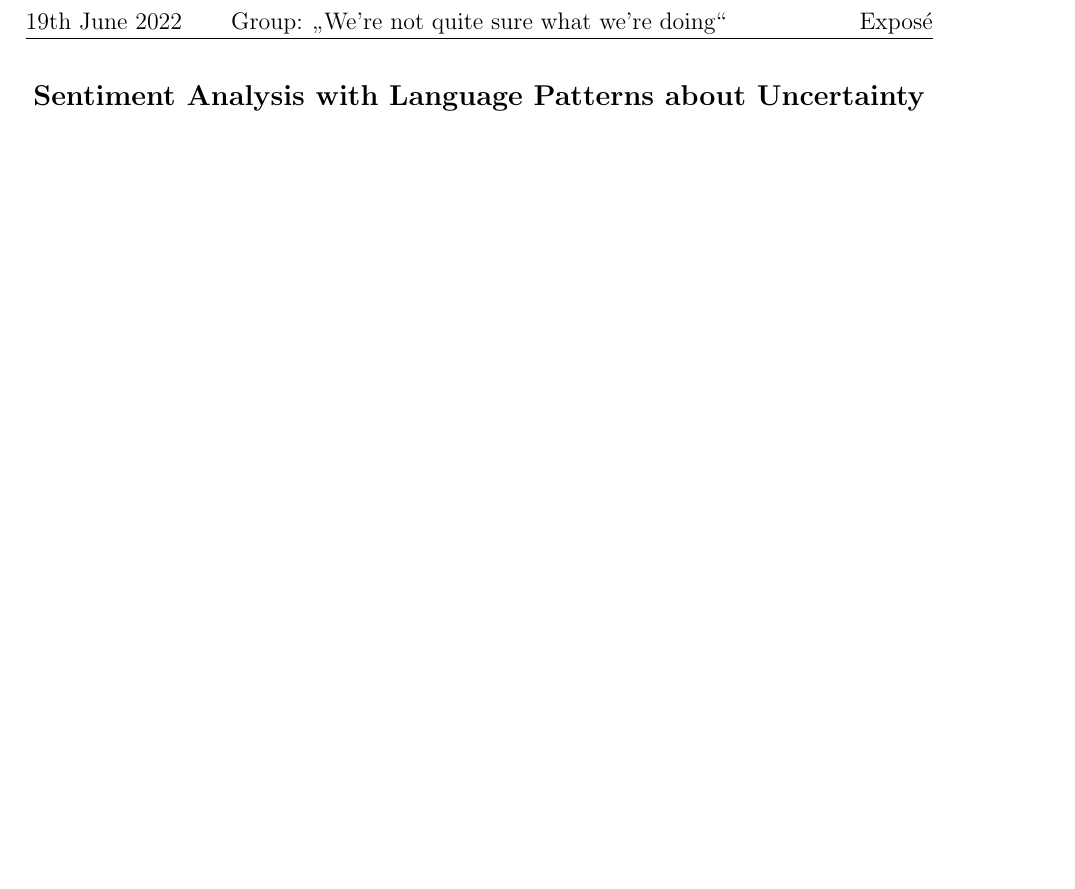
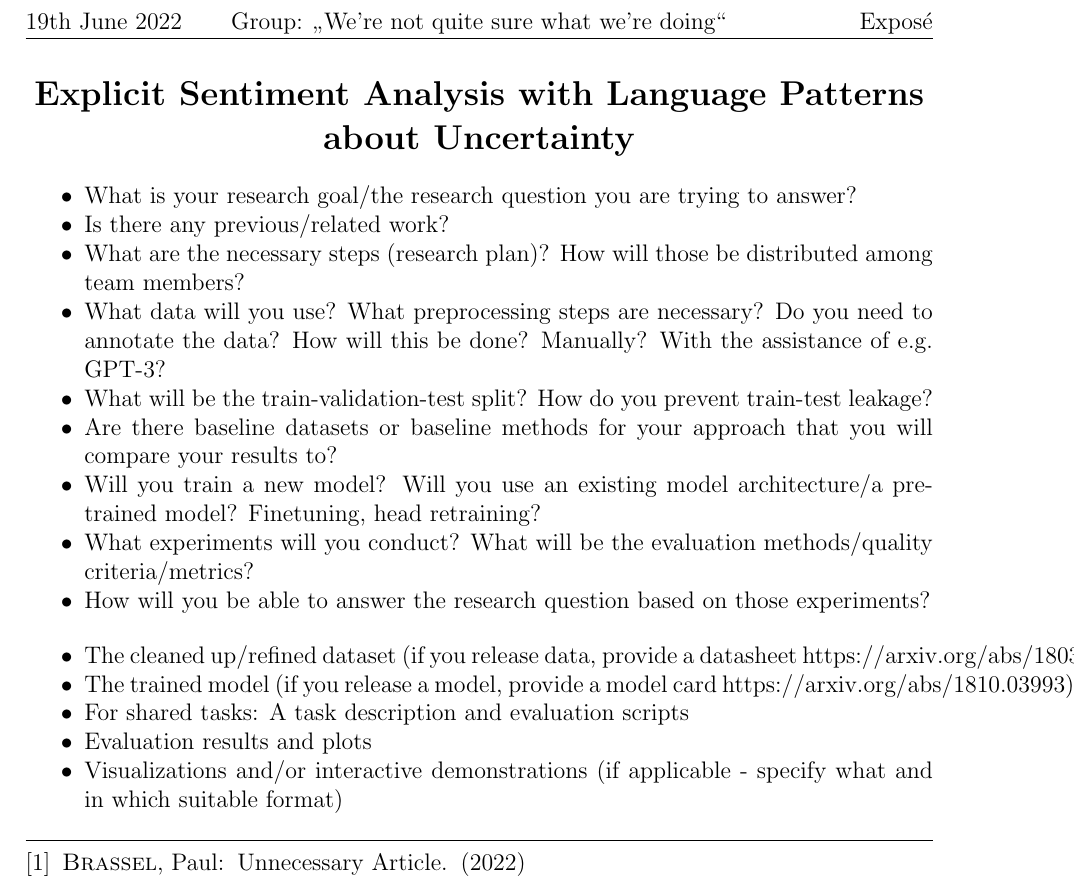
Before and after one commit to Raaaaaid/lang-tech, a LaTeX document (docs/expose/main.tex): part of the page, cut so that both start at the same text, the shorter picture padded with empty space. Compiled offline with pdfLaTeX.

Commit message:
expose literature, requirements

```diff
--- a/docs/expose/main.tex
+++ b/docs/expose/main.tex
@@ -9,22 +11,51 @@
 
-
-\begin{document}
-
-\singlespacing
+% Settings
+\bibliographystyle{dinat}
 \setlength\parindent{0pt}
 \thispagestyle{fancy}
 
+% Header and Footer
 \fancyhead[LE,LO]{19th June 2022}
 \fancyhead[RE,RO]{Exposé}
 \fancyhead[CE,CO]{Group: \glqq We're not quite sure what we're doing\grqq}
 \fancyfoot{}
 
-\begin{large}
+\begin{document}
+
+\singlespacing
+
+\begin{Large}
 \begin{center}
-\textbf{Sentiment Analysis with Language Patterns about Uncertainty}
+\textbf{Explicit Sentiment Analysis with Language Patterns about Uncertainty}
 \end{center}
-\end{large}
+\end{Large}
 
+\begin{itemize}
+	\setlength\itemsep{-5pt}
+	\item What is your research goal/the research question you are trying to answer?
+	\item Is there any previous/related work?
+	\item What are the necessary steps (research plan)? How will those be distributed among 	team members?
+	\item What data will you use? What preprocessing steps are necessary? Do you need to annotate the data? How will this be done? Manually? With the assistance of e.g. GPT-3?
+	\item What will be the train-validation-test split? How do you prevent train-test leakage?
+	\item Are there baseline datasets or baseline methods for your approach that you will compare your results to?
+	\item Will you train a new model? Will you use an existing model architecture/a pretrained model? Finetuning, head retraining?
+	\item What experiments will you conduct? What will be the evaluation methods/quality criteria/metrics?
+	\item How will you be able to answer the research question based on those experiments?
+\end{itemize}
 
+\begin{itemize}
+	\setlength\itemsep{-5pt}
+	\item The cleaned up/refined dataset (if you release data, provide a datasheet https://arxiv.org/abs/1803.09010)
+	\item The trained model (if you release a model, provide a model card https://arxiv.org/abs/1810.03993)
+	\item For shared tasks: A task description and evaluation scripts
+	\item Evaluation results and plots
+	\item Visualizations and/or interactive demonstrations (if applicable - specify what and in which suitable format)
+\end{itemize}
+
+\hrule
+\vspace{-2.5em}
+\renewcommand{\refname}{}
+\nocite{*}
+\bibliography{literature}
 
 \end{document}
```
Also changed, not shown: docs/expose/main.pdf, docs/expose/main.tex (2 more changed lines), 1 other file.
